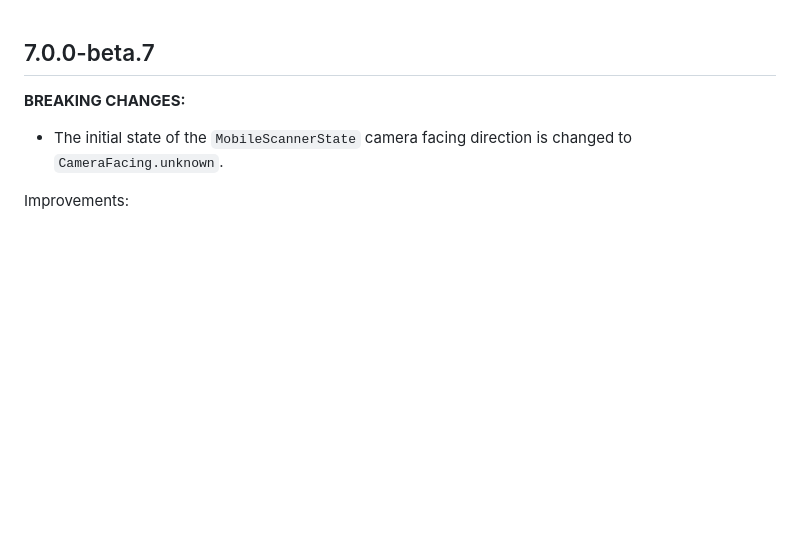
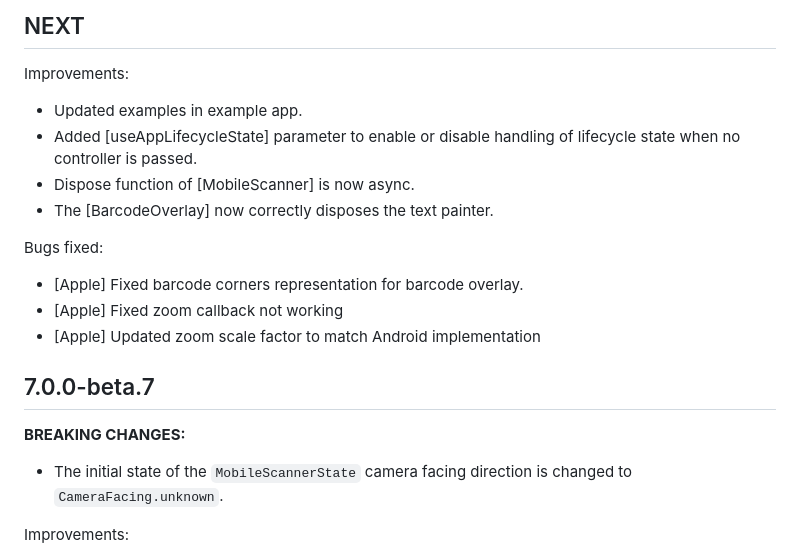
Before and after one commit to juliansteenbakker/mobile_scanner, a Markdown page: CHANGELOG.md, the part around the change. GitHub-like rendering; blank space fills up the shorter version.

Commit message:
doc: add feature information, update changelog

```diff
--- a/CHANGELOG.md
+++ b/CHANGELOG.md
@@ -1,3 +1,16 @@
+## NEXT
+
+Improvements:
+* Updated examples in example app.
+* Added [useAppLifecycleState] parameter to enable or disable handling of lifecycle state when no controller is passed.
+* Dispose function of [MobileScanner] is now async.
+* The [BarcodeOverlay] now correctly disposes the text painter.
+
+Bugs fixed:
+* [Apple] Fixed barcode corners representation for barcode overlay.
+* [Apple] Fixed zoom callback not working
+* [Apple] Updated zoom scale factor to match Android implementation
+
 ## 7.0.0-beta.7
 
 **BREAKING CHANGES:**
```
Also changed, not shown: 1 other file.
